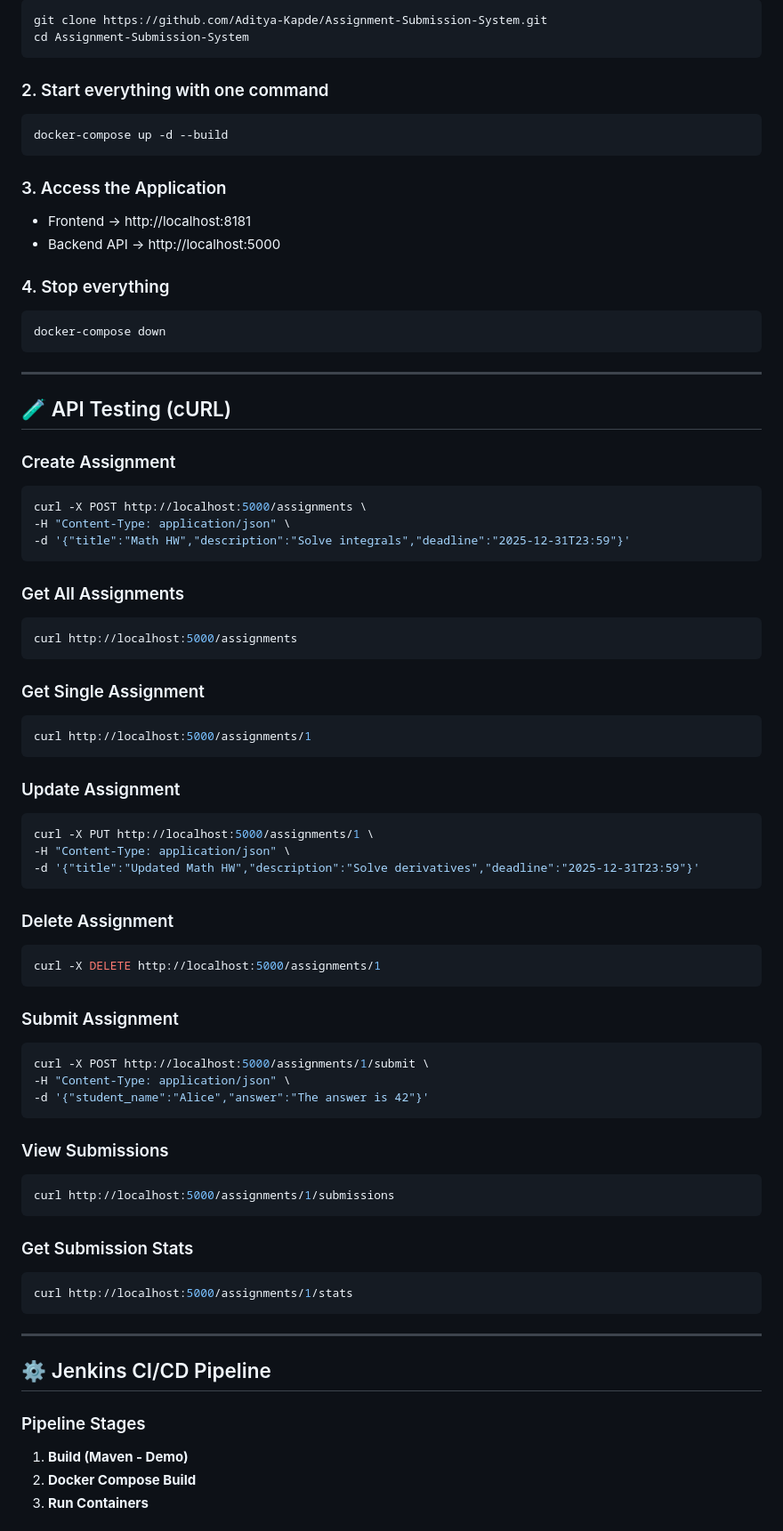
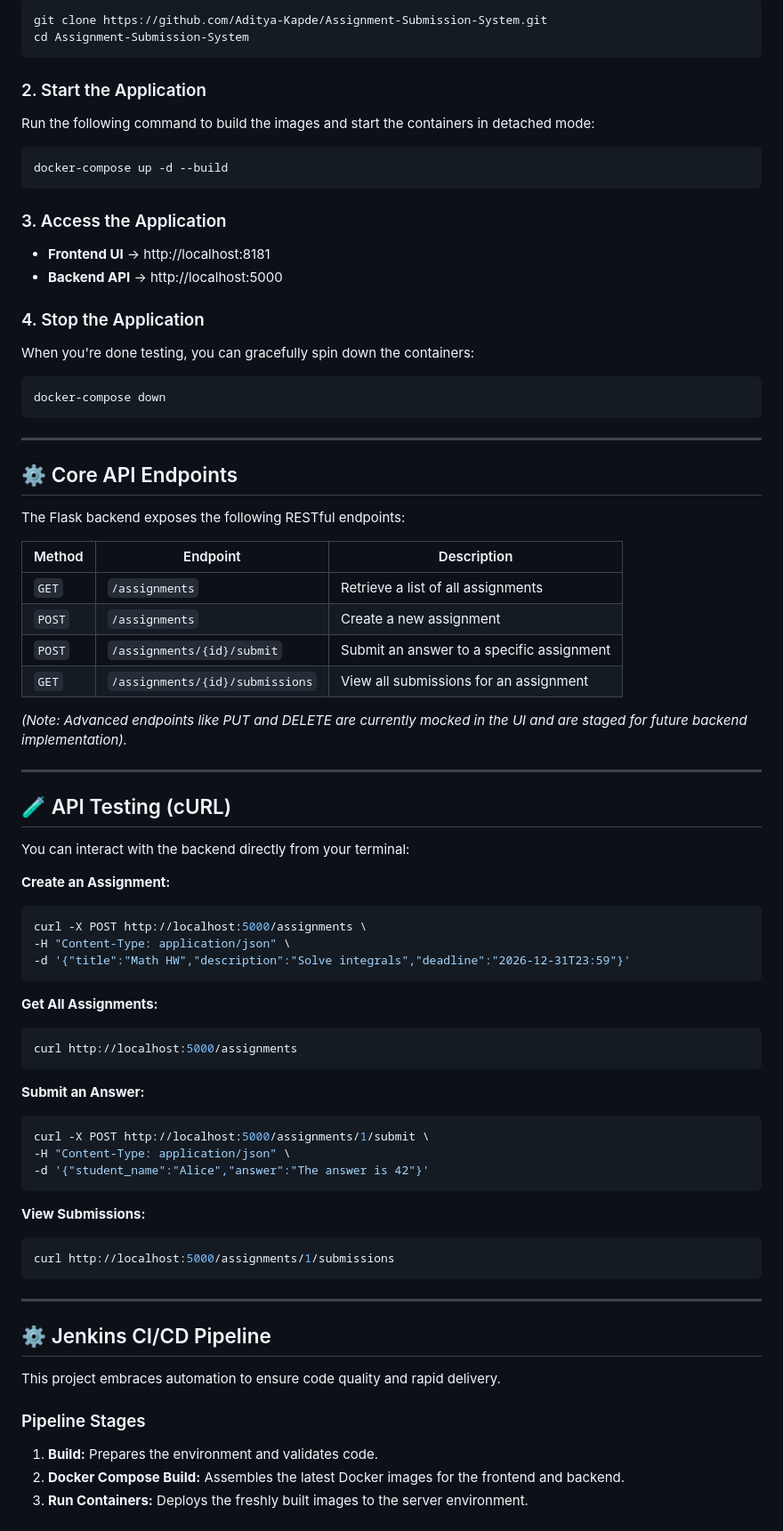
Before and after one commit to Aditya-Kapde/Assignment-Submission-System, a Markdown page: README.md, the part around one of its changes. Shown at 89% size. Rendered like a GitHub page.

````diff
--- a/README.md
+++ b/README.md
@@ -76,76 +64,75 @@ git clone https://github.com/Aditya-Kapde/Assignment-Submission-System.git
 cd Assignment-Submission-System
 ```
 
-### 2. Start everything with one command
+### 2. Start the Application
+Run the following command to build the images and start the containers in detached mode:
 ```bash
 docker-compose up -d --build
 ```
 
 ### 3. Access the Application
-* Frontend → http://localhost:8181
-* Backend API → http://localhost:5000
+* **Frontend UI** → http://localhost:8181
+* **Backend API** → http://localhost:5000
 
-### 4. Stop everything
+### 4. Stop the Application
+When you're done testing, you can gracefully spin down the containers:
 ```bash
 docker-compose down
 ```
 
 ---
 
+## ⚙️ Core API Endpoints
+
+The Flask backend exposes the following RESTful endpoints:
+
+| Method | Endpoint | Description |
+|--------|----------|-------------|
+| `GET` | `/assignments` | Retrieve a list of all assignments |
+| `POST` | `/assignments` | Create a new assignment |
+| `POST` | `/assignments/{id}/submit` | Submit an answer to a specific assignment |
+| `GET` | `/assignments/{id}/submissions` | View all submissions for an assignment |
+
+*(Note: Advanced endpoints like PUT and DELETE are currently mocked in the UI and are staged for future backend implementation).*
+
+---
+
 ## 🧪 API Testing (cURL)
 
-### Create Assignment
+You can interact with the backend directly from your terminal:
+
+**Create an Assignment:**
 ```bash
 curl -X POST http://localhost:5000/assignments \
 -H "Content-Type: application/json" \
--d '{"title":"Math HW","description":"Solve integrals","deadline":"2025-12-31T23:59"}'
+-d '{"title":"Math HW","description":"Solve integrals","deadline":"2026-12-31T23:59"}'
 ```
 
-### Get All Assignments
+**Get All Assignments:**
 ```bash
 curl http://localhost:5000/assignments
 ```
 
-### Get Single Assignment
-```bash
-curl http://localhost:5000/assignments/1
-```
-
-### Update Assignment
-```bash
-curl -X PUT http://localhost:5000/assignments/1 \
--H "Content-Type: application/json" \
--d '{"title":"Updated Math HW","description":"Solve derivatives","deadline":"2025-12-31T23:59"}'
-```
-
-### Delete Assignment
-```bash
-curl -X DELETE http://localhost:5000/assignments/1
-```
-
-### Submit Assignment
+**Submit an Answer:**
 ```bash
 curl -X POST http://localhost:5000/assignments/1/submit \
 -H "Content-Type: application/json" \
 -d '{"student_name":"Alice","answer":"The answer is 42"}'
 ```
 
-### View Submissions
+**View Submissions:**
 ```bash
 curl http://localhost:5000/assignments/1/submissions
-```
-
-### Get Submission Stats
-```bash
-curl http://localhost:5000/assignments/1/stats
 ```
 
 ---
 
 ## ⚙️ Jenkins CI/CD Pipeline
 
+This project embraces automation to ensure code quality and rapid delivery.
+
 ### Pipeline Stages
-1. **Build (Maven - Demo)**
-2. **Docker Compose Build**
-3. **Run Containers**
+1. **Build:** Prepares the environment and validates code.
+2. **Docker Compose Build:** Assembles the latest Docker images for the frontend and backend.
+3. **Run Containers:** Deploys the freshly built images to the server environment.
 
````
Also changed, not shown: other parts of README.md (+37 -54 lines).
